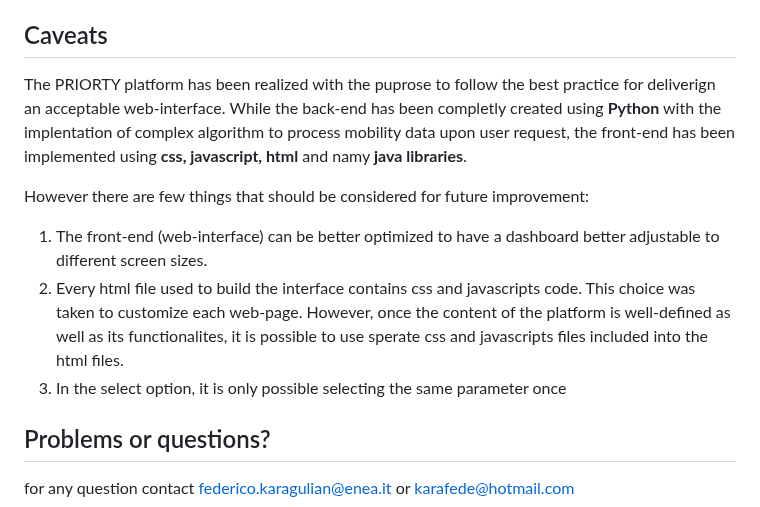
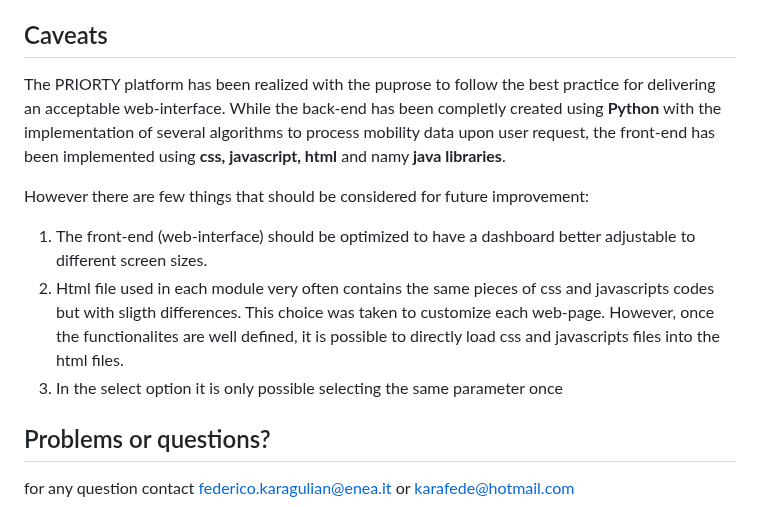
Before and after one commit to karafede/PRIORITY, a Markdown page: README.md, the part around the change. Drawn GitHub-style.

```diff
--- a/README.md
+++ b/README.md
@@ -101,12 +101,12 @@ Instead, if you are going to work within a **Linux environment**, proceed as fol
 *The module Private Mobility within the platform PRIORITY*
 
 ## Caveats
-The PRIORTY platform has been realized with the puprose to follow the best practice for deliverign an acceptable web-interface. While the back-end has been completly created using **Python** with the implentation of complex algorithm to process mobility data upon user request, the front-end has been implemented using **css, javascript, html** and namy **java libraries**.
+The PRIORTY platform has been realized with the puprose to follow the best practice for delivering an acceptable web-interface. While the back-end has been completly created using **Python** with the implementation of several algorithms to process mobility data upon user request, the front-end has been implemented using **css, javascript, html** and namy **java libraries**.
 
 However there are few things that should be considered for future improvement:
-1. The front-end (web-interface) can be better optimized to have a dashboard better adjustable to different screen sizes.
-2. Every html file used to build the interface contains css and javascripts code. This choice was taken to customize each web-page. However, once the content of the platform is well-defined as well as its functionalites, it is possible to use sperate css and javascripts files included into the html files.
-3. In the select option, it is only possible selecting the same parameter once
+1. The front-end (web-interface) should be optimized to have a dashboard better adjustable to different screen sizes.
+2. Html file used in each module very often contains the same pieces of css and javascripts codes but with sligth differences. This choice was taken to customize each web-page. However, once the functionalites are well defined, it is possible to directly load css and javascripts files into the html files.
+3. In the select option it is only possible selecting the same parameter once
 
 ## Problems or questions?
 for any question contact federico.karagulian@enea.it or karafede@hotmail.com
```
